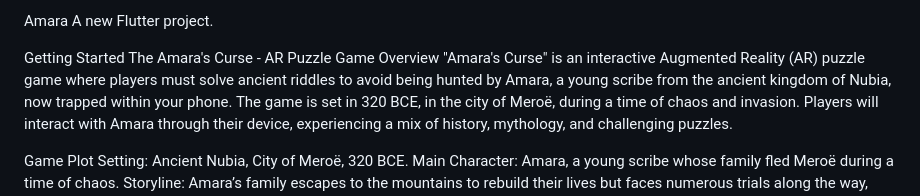
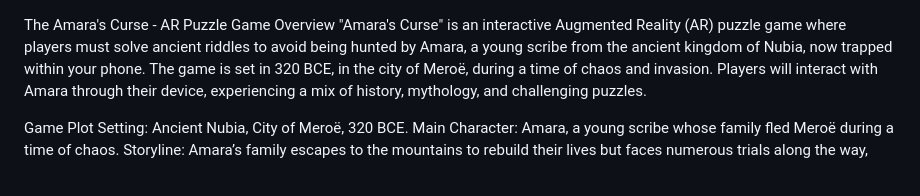
Before and after one commit to shegzibar/Amara, a Markdown page: README.md, the part around the change. GitHub-like rendering.

```diff
--- a/README.md
+++ b/README.md
@@ -1,7 +1,3 @@
-Amara
-A new Flutter project.
-
-Getting Started
 The Amara's Curse - AR Puzzle Game
 Overview
 "Amara's Curse" is an interactive Augmented Reality (AR) puzzle game where players must solve ancient riddles to avoid being hunted by Amara, a young scribe from the ancient kingdom of Nubia, now trapped within your phone. The game is set in 320 BCE, in the city of Meroë, during a time of chaos and invasion. Players will interact with Amara through their device, experiencing a mix of history, mythology, and challenging puzzles.
```
